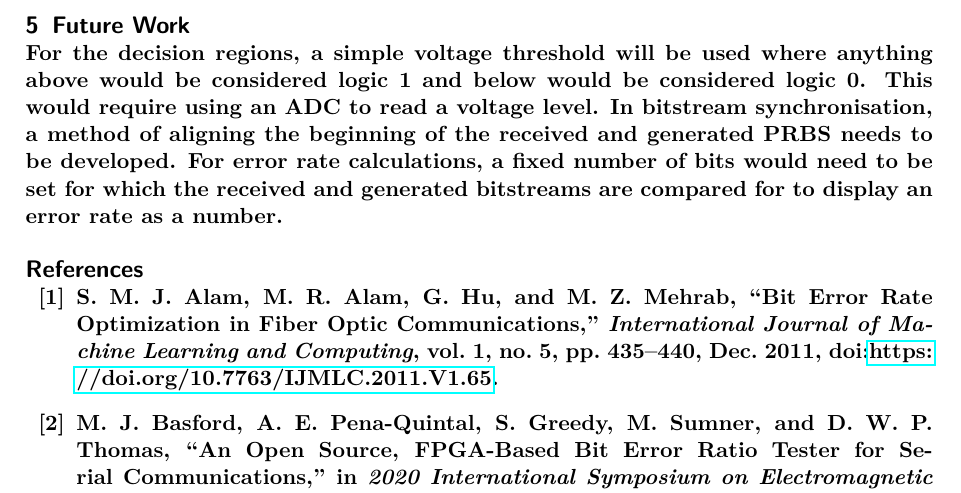
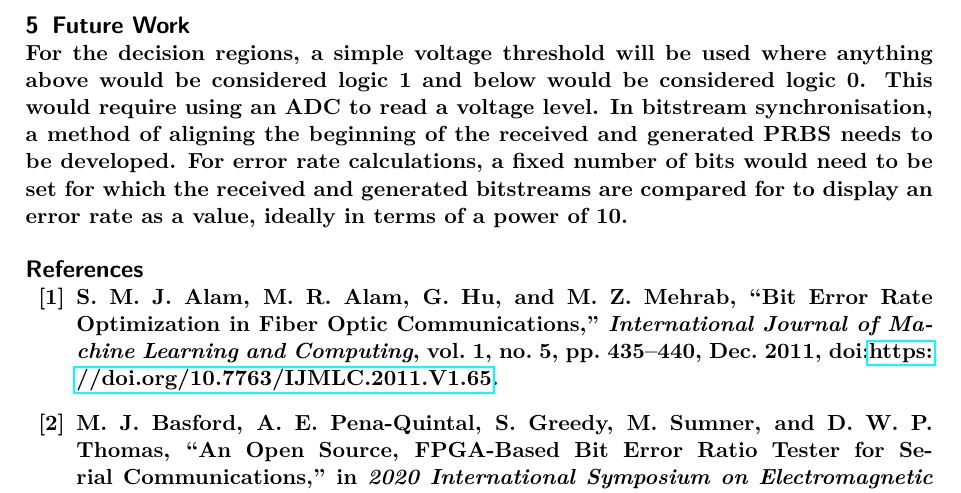
Before and after one commit to vishvish2/BERT_FPGA, a LaTeX document (Interim_Report/BERT_Interim_Report.tex): part of page 18 of 21, cut so that both start at the same text. Compiled offline with pdfLaTeX.

Commit message:
Minor edits

```diff
--- a/Interim_Report/BERT_Interim_Report.tex
+++ b/Interim_Report/BERT_Interim_Report.tex
@@ -349,8 +349,7 @@
 \section{Future Work}
     For the decision regions, a simple voltage threshold will be used where anything above would be considered logic 1 and below would be considered logic 0. This would require using an ADC to read a voltage level.
     In bitstream synchronisation, a method of aligning the beginning of the received and generated PRBS needs to be developed.
-    For error rate calculations, a fixed number of bits would need to be set for which the received and generated bitstreams are compared for to display an error rate as a number.
-%TODO Include summary/conclusion section (this project is about FPGA based BERT, i've demonstrated a PRBS gen at 2^7 -1)
+    For error rate calculations, a fixed number of bits would need to be set for which the received and generated bitstreams are compared for to display an error rate as a value, ideally in terms of a power of 10.
 
 \bibliographystyle{IEEEtran} % IEEE style
 \bibliography{references}
```
Also changed, not shown: Interim_Report/BERT_Interim_Report.pdf, Interim_Report/img/darkblue_banner.png (deleted).
